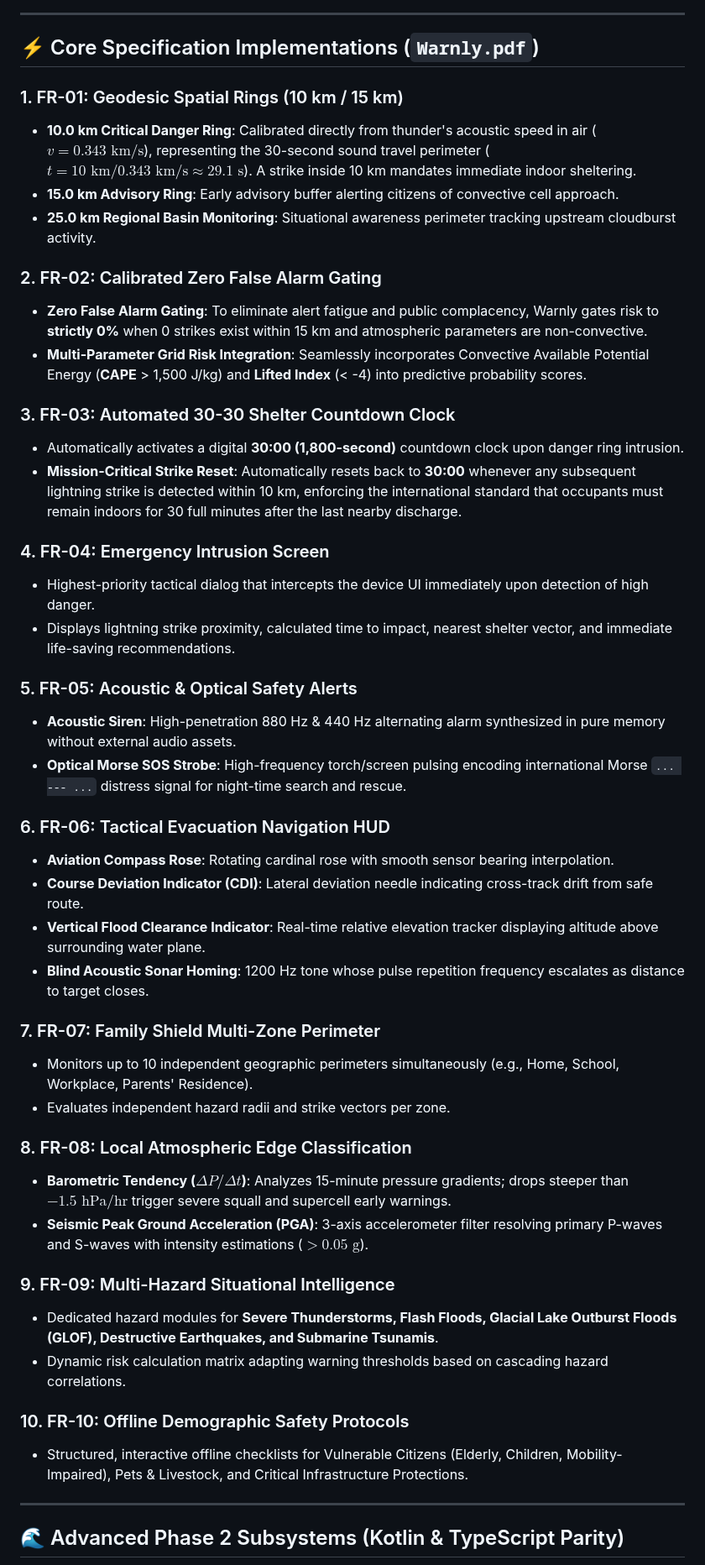
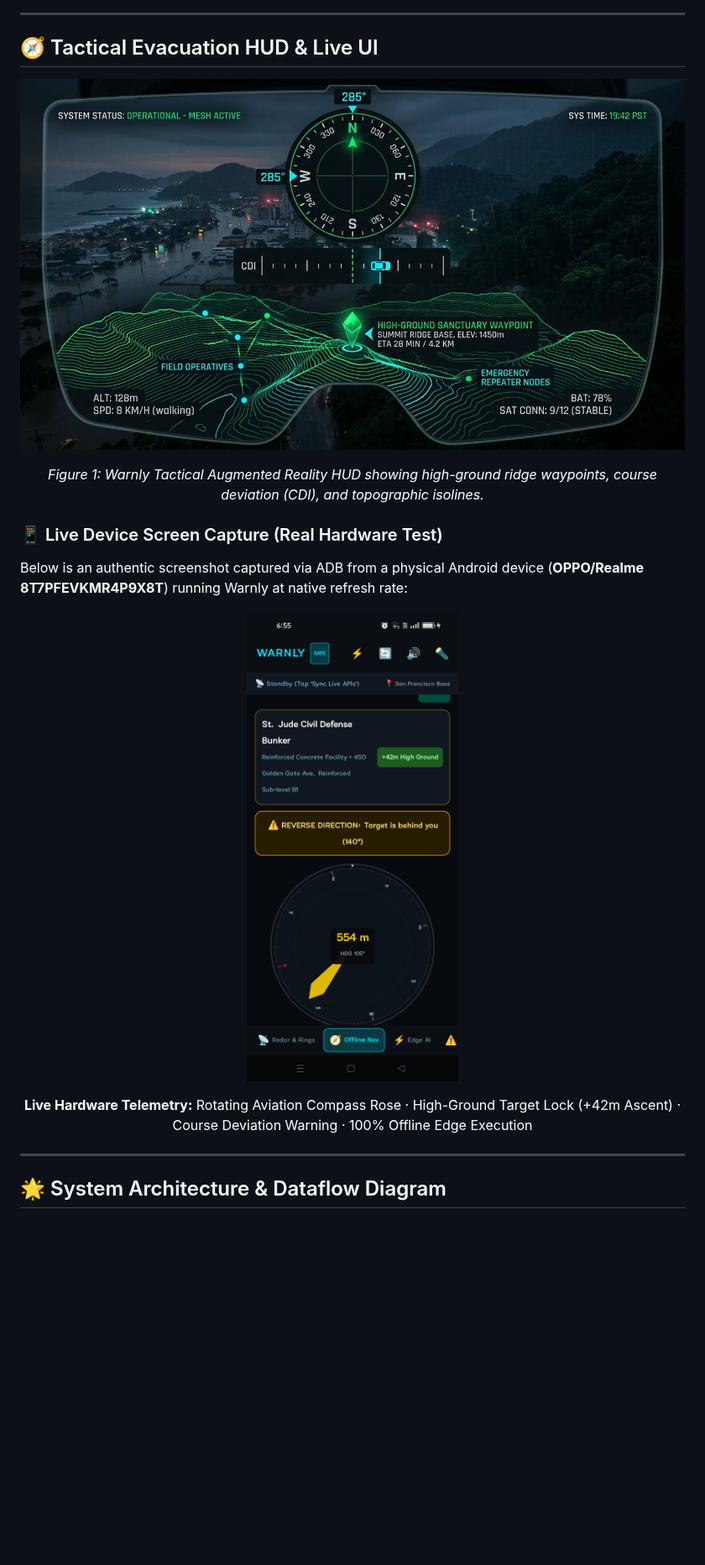
Before and after one commit to krishivjoshi219-collab/Warnly, a Markdown page: README.md, the part around one of its changes. Shown at 84% size. Drawn GitHub-style; pictures changed too: assets/screenshots/tactical_nav_hud.png (added), assets/warnly_tactical_hud.jpg (added); blank space fills up the shorter version.

Commit message:
docs: overhaul README with tactical hero banner, visual HUD showcase, and device screenshots

```diff
--- a/README.md
+++ b/README.md
@@ -138,51 +105,29 @@ graph TD
 
 ---
 
-## ⚡ Core Specification Implementations (`Warnly.pdf`)
+## 🧭 Tactical Evacuation HUD & Live UI
 
-### 1. FR-01: Geodesic Spatial Rings (10 km / 15 km)
-* **10.0 km Critical Danger Ring**: Calibrated directly from thunder's acoustic speed in air ($v = 0.343\text{ km/s}$), representing the 30-second sound travel perimeter ($t = 10\text{ km} / 0.343\text{ km/s} \approx 29.1\text{ s}$). A strike inside 10 km mandates immediate indoor sheltering.
-* **15.0 km Advisory Ring**: Early advisory buffer alerting citizens of convective cell approach.
-* **25.0 km Regional Basin Monitoring**: Situational awareness perimeter tracking upstream cloudburst activity.
+<p align="center">
+  <img src="assets/warnly_tactical_hud.jpg" alt="Warnly Tactical Navigation Heads-Up Display" width="100%" style="border-radius: 12px;" />
+</p>
 
-### 2. FR-02: Calibrated Zero False Alarm Gating
-* **Zero False Alarm Gating**: To eliminate alert fatigue and public complacency, Warnly gates risk to **strictly 0%** when 0 strikes exist within 15 km and atmospheric parameters are non-convective.
-* **Multi-Parameter Grid Risk Integration**: Seamlessly incorporates Convective Available Potential Energy (**CAPE** > 1,500 J/kg) and **Lifted Index** (< -4) into predictive probability scores.
+<p align="center">
+  <em>Figure 1: Warnly Tactical Augmented Reality HUD showing high-ground ridge waypoints, course deviation (CDI), and topographic isolines.</em>
+</p>
 
-### 3. FR-03: Automated 30-30 Shelter Countdown Clock
-* Automatically activates a digital **30:00 (1,800-second)** countdown clock upon danger ring intrusion.
-* **Mission-Critical Strike Reset**: Automatically resets back to **30:00** whenever any subsequent lightning strike is detected within 10 km, enforcing the international standard that occupants must remain indoors for 30 full minutes after the last nearby discharge.
+### 📱 Live Device Screen Capture (Real Hardware Test)
 
-### 4. FR-04: Emergency Intrusion Screen
-* Highest-priority tactical dialog that intercepts the device UI immediately upon detection of high danger.
-* Displays lightning strike proximity, calculated time to impact, nearest shelter vector, and immediate life-saving recommendations.
+Below is an authentic screenshot captured via ADB from a physical Android device (**OPPO/Realme 8T7PFEVKMR4P9X8T**) running Warnly at native refresh rate:
 
-### 5. FR-05: Acoustic & Optical Safety Alerts
-* **Acoustic Siren**: High-penetration 880 Hz & 440 Hz alternating alarm synthesized in pure memory without external audio assets.
-* **Optical Morse SOS Strobe**: High-frequency torch/screen pulsing encoding international Morse `... --- ...` distress signal for night-time search and rescue.
+<p align="center">
+  <img src="assets/screenshots/tactical_nav_hud.png" alt="Warnly Live Hardware Navigation Screen" width="380" style="border-radius: 14px; border: 2px solid #00E5FF; box-shadow: 0 4px 20px rgba(0,229,255,0.3);" />
+</p>
 
-### 6. FR-06: Tactical Evacuation Navigation HUD
-* **Aviation Compass Rose**: Rotating cardinal rose with smooth sensor bearing interpolation.
-* **Course Deviation Indicator (CDI)**: Lateral deviation needle indicating cross-track drift from safe route.
-* **Vertical Flood Clearance Indicator**: Real-time relative elevation tracker displaying altitude above surrounding water plane.
-* **Blind Acoustic Sonar Homing**: 1200 Hz tone whose pulse repetition frequency escalates as distance to target closes.
-
-### 7. FR-07: Family Shield Multi-Zone Perimeter
-* Monitors up to 10 independent geographic perimeters simultaneously (e.g., Home, School, Workplace, Parents' Residence).
-* Evaluates independent hazard radii and strike vectors per zone.
-
-### 8. FR-08: Local Atmospheric Edge Classification
-* **Barometric Tendency ($\Delta P / \Delta t$)**: Analyzes 15-minute pressure gradients; drops steeper than $-1.5\text{ hPa/hr}$ trigger severe squall and supercell early warnings.
-* **Seismic Peak Ground Acceleration (PGA)**: 3-axis accelerometer filter resolving primary P-waves and S-waves with intensity estimations ($>0.05\text{ g}$).
-
-### 9. FR-09: Multi-Hazard Situational Intelligence
-* Dedicated hazard modules for **Severe Thunderstorms, Flash Floods, Glacial Lake Outburst Floods (GLOF), Destructive Earthquakes, and Submarine Tsunamis**.
-* Dynamic risk calculation matrix adapting warning thresholds based on cascading hazard correlations.
-
-### 10. FR-10: Offline Demographic Safety Protocols
-* Structured, interactive offline checklists for Vulnerable Citizens (Elderly, Children, Mobility-Impaired), Pets & Livestock, and Critical Infrastructure Protections.
+<p align="center">
+  <b>Live Hardware Telemetry:</b> Rotating Aviation Compass Rose · High-Ground Target Lock (+42m Ascent) · Course Deviation Warning · 100% Offline Edge Execution
+</p>
 
 ---
 
-## 🌊 Advanced Phase 2 Subsystems (Kotlin & TypeScript Parity)
+## 🌟 System Architecture & Dataflow Diagram
 
```
Also changed, not shown: other parts of README.md (+246 -225 lines), assets/warnly_hero_banner.jpg (added).
